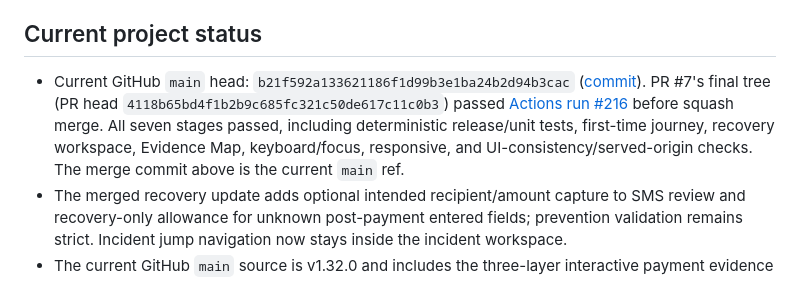
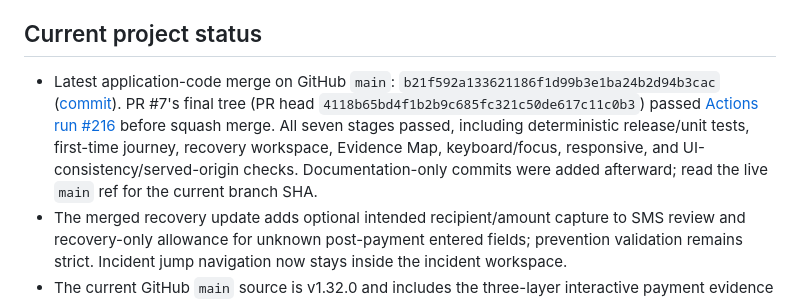
Before and after one commit to Rubai106/PayCheckpoint, a Markdown page: docs/SUBMISSION_READINESS.md, the part around the change. Rendered like a GitHub page.

Commit message:
docs: distinguish current branch from application merge

```diff
--- a/docs/SUBMISSION_READINESS.md
+++ b/docs/SUBMISSION_READINESS.md
@@ -20,7 +20,7 @@ The organizer's 4 November email says the submission deadline is 5 November 2026
 
 ## Current project status
 
-- Current GitHub `main` head: `b21f592a133621186f1d99b3e1ba24b2d94b3cac` ([commit](https://github.com/Rubai106/PayCheckpoint/commit/b21f592a133621186f1d99b3e1ba24b2d94b3cac)). PR #7's final tree (PR head `4118b65bd4f1b2b9c685fc321c50de617c11c0b3`) passed [Actions run #216](https://github.com/Rubai106/PayCheckpoint/actions/runs/42008374616) before squash merge. All seven stages passed, including deterministic release/unit tests, first-time journey, recovery workspace, Evidence Map, keyboard/focus, responsive, and UI-consistency/served-origin checks. The merge commit above is the current `main` ref.
+- Latest application-code merge on GitHub `main`: `b21f592a133621186f1d99b3e1ba24b2d94b3cac` ([commit](https://github.com/Rubai106/PayCheckpoint/commit/b21f592a133621186f1d99b3e1ba24b2d94b3cac)). PR #7's final tree (PR head `4118b65bd4f1b2b9c685fc321c50de617c11c0b3`) passed [Actions run #216](https://github.com/Rubai106/PayCheckpoint/actions/runs/42008374616) before squash merge. All seven stages passed, including deterministic release/unit tests, first-time journey, recovery workspace, Evidence Map, keyboard/focus, responsive, and UI-consistency/served-origin checks. Documentation-only commits were added afterward; read the live `main` ref for the current branch SHA.
 - The merged recovery update adds optional intended recipient/amount capture to SMS review and recovery-only allowance for unknown post-payment entered fields; prevention validation remains strict. Incident jump navigation now stays inside the incident workspace.
 - The current GitHub `main` source is v1.32.0 and includes the three-layer interactive payment evidence stack, live pre-send comparison, source-aware Checkpoint Intelligence, the same six-source Evidence Map in reconciliation and incident review, strict amount-format validation, bilingual impact strip, and the exact buildathon sticker in the navbar. Read the live `main` head directly before comparing it with production; do not rely on a copied SHA in this document.
 - The owner-supplied live report records homepage/static assets HTTP 200, expected security headers, AI status configuration and one successful Qwen3 synthetic inference request.
```
